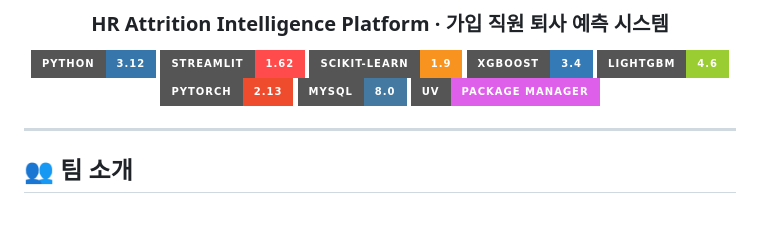
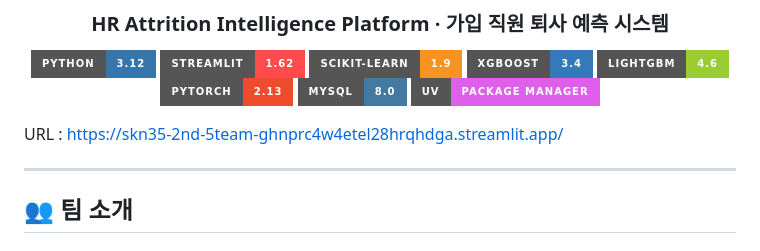
Before and after one commit to SKNETWORKS-FAMILY-AICAMP/SKN35-2nd-5Team, a Markdown page: README.md, the part around the change. Rendered like a GitHub page; badges without logos; blank space fills up the shorter version.

Commit message:
Update README with project URL
Add project URL to README

```diff
--- a/README.md
+++ b/README.md
@@ -14,6 +14,8 @@
 ![uv](https://img.shields.io/badge/uv-package%20manager-DE5FE9?style=for-the-badge)
 
 </div>
+
+URL : https://skn35-2nd-5team-ghnprc4w4etel28hrqhdga.streamlit.app/
 
 ---
 
```
